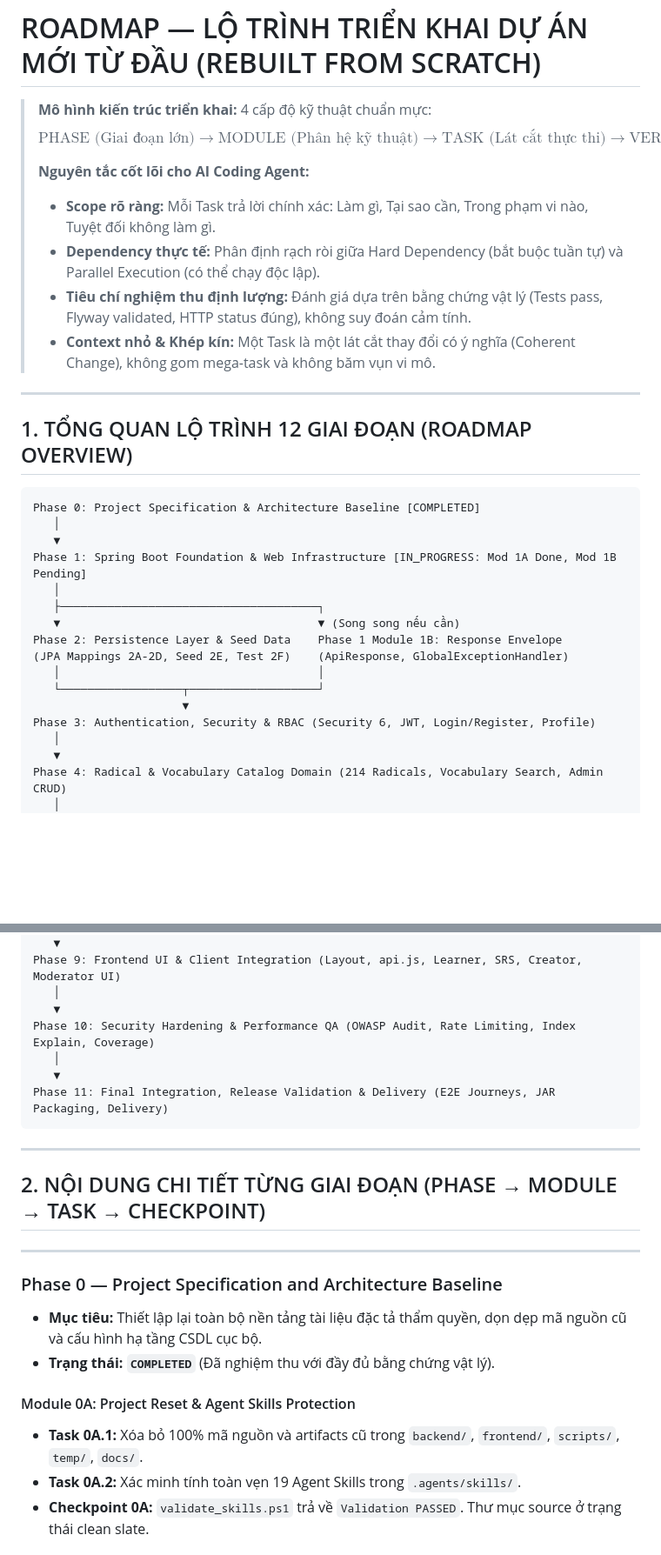
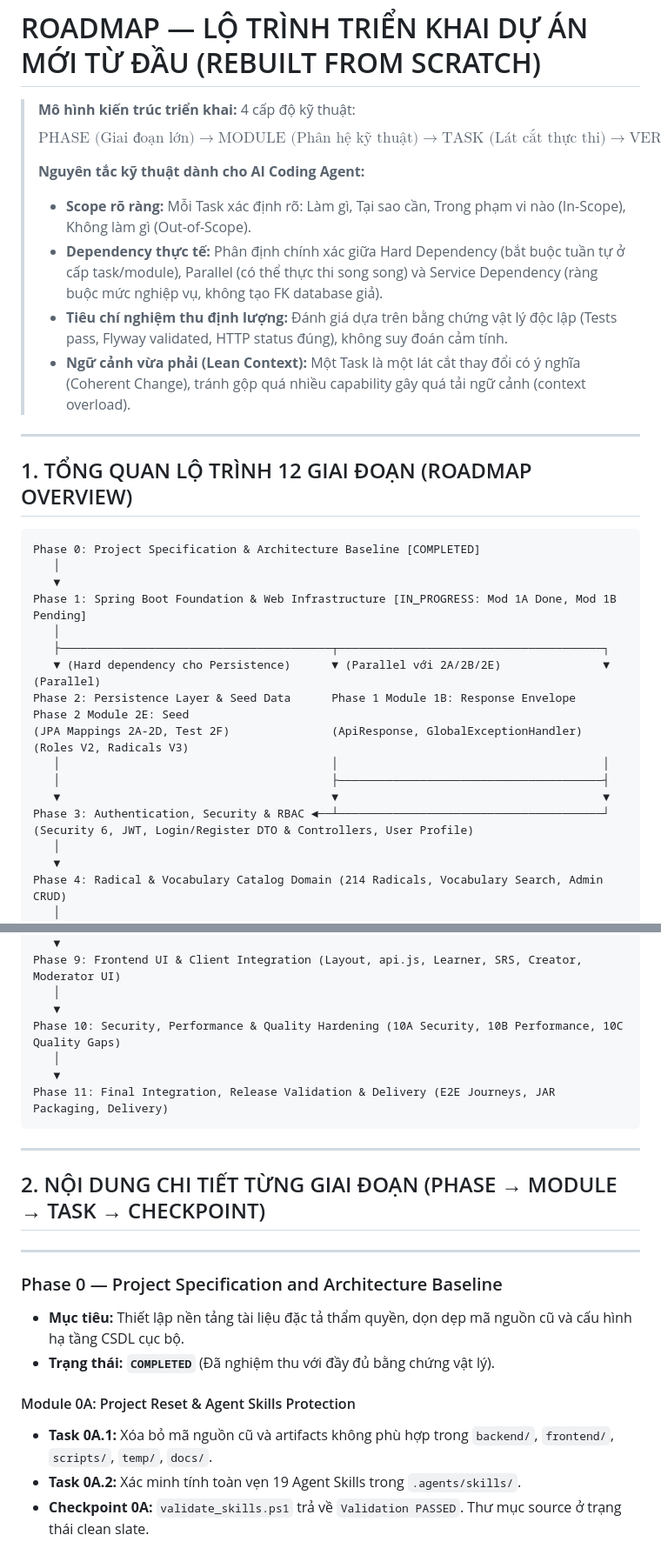
Before and after one commit to khoadzsieucapvippro/btlm, a Markdown page: .agents/ROADMAP.md, 2 parts joined by grey strips. Shown at 87% size. GitHub-like rendering; blank space fills up the shorter version.

```diff
--- a/.agents/ROADMAP.md
+++ b/.agents/ROADMAP.md
@@ -1,13 +1,13 @@
 # ROADMAP — LỘ TRÌNH TRIỂN KHAI DỰ ÁN MỚI TỪ ĐẦU (REBUILT FROM SCRATCH)
 
-> **Mô hình kiến trúc triển khai:** 4 cấp độ kỹ thuật chuẩn mực:
+> **Mô hình kiến trúc triển khai:** 4 cấp độ kỹ thuật:
 > $$\text{PHASE (Giai đoạn lớn)} \longrightarrow \text{MODULE (Phân hệ kỹ thuật)} \longrightarrow \text{TASK (Lát cắt thực thi)} \longrightarrow \text{VERIFICATION CHECKPOINT (Chốt chặn nghiệm thu)}$$
 >
-> **Nguyên tắc cốt lõi cho AI Coding Agent:**
-> - **Scope rõ ràng:** Mỗi Task trả lời chính xác: Làm gì, Tại sao cần, Trong phạm vi nào, Tuyệt đối không làm gì.
-> - **Dependency thực tế:** Phân định rạch ròi giữa Hard Dependency (bắt buộc tuần tự) và Parallel Execution (có thể chạy độc lập).
-> - **Tiêu chí nghiệm thu định lượng:** Đánh giá dựa trên bằng chứng vật lý (Tests pass, Flyway validated, HTTP status đúng), không suy đoán cảm tính.
-> - **Context nhỏ & Khép kín:** Một Task là một lát cắt thay đổi có ý nghĩa (Coherent Change), không gom mega-task và không băm vụn vi mô.
+> **Nguyên tắc kỹ thuật dành cho AI Coding Agent:**
+> - **Scope rõ ràng:** Mỗi Task xác định rõ: Làm gì, Tại sao cần, Trong phạm vi nào (In-Scope), Không làm gì (Out-of-Scope).
+> - **Dependency thực tế:** Phân định chính xác giữa Hard Dependency (bắt buộc tuần tự ở cấp task/module), Parallel (có thể thực thi song song) và Service Dependency (ràng buộc mức nghiệp vụ, không tạo FK database giả).
+> - **Tiêu chí nghiệm thu định lượng:** Đánh giá dựa trên bằng chứng vật lý độc lập (Tests pass, Flyway validated, HTTP status đúng), không suy đoán cảm tính.
+> - **Ngữ cảnh vừa phải (Lean Context):** Một Task là một lát cắt thay đổi có ý nghĩa (Coherent Change), tránh gộp quá nhiều capability gây quá tải ngữ cảnh (context overload).
 
 ---
 
@@ -19,14 +19,15 @@ Phase 0: Project Specification & Architecture Baseline [COMPLETED]
    ▼
 Phase 1: Spring Boot Foundation & Web Infrastructure [IN_PROGRESS: Mod 1A Done, Mod 1B Pending]
    │
-   ├──────────────────────────────────────┐
-   ▼                                      ▼ (Song song nếu cần)
-Phase 2: Persistence Layer & Seed Data    Phase 1 Module 1B: Response Envelope
-(JPA Mappings 2A-2D, Seed 2E, Test 2F)    (ApiResponse, GlobalExceptionHandler)
-   │                                      │
-   └──────────────────┬───────────────────┘
-                      ▼
-Phase 3: Authentication, Security & RBAC (Security 6, JWT, Login/Register, Profile)
+   ├────────────────────────────────────────┬───────────────────────────────────────┐
+   ▼ (Hard dependency cho Persistence)      ▼ (Parallel với 2A/2B/2E)               ▼ (Parallel)
+Phase 2: Persistence Layer & Seed Data      Phase 1 Module 1B: Response Envelope    Phase 2 Module 2E: Seed
+(JPA Mappings 2A-2D, Test 2F)               (ApiResponse, GlobalExceptionHandler)   (Roles V2, Radicals V3)
+   │                                        │                                       │
+   │                                        ├───────────────────────────────────────┤
+   ▼                                        ▼                                       ▼
+Phase 3: Authentication, Security & RBAC ◄──┴───────────────────────────────────────┘
+(Security 6, JWT, Login/Register DTO & Controllers, User Profile)
    │
    ▼
 Phase 4: Radical & Vocabulary Catalog Domain (214 Radicals, Vocabulary Search, Admin CRUD)
@@ -47,7 +48,7 @@ Phase 8: Personal Notes & User Settings (Notes <= 500 chars, SRS Daily Limits)
 Phase 9: Frontend UI & Client Integration (Layout, api.js, Learner, SRS, Creator, Moderator UI)
    │
    ▼
-Phase 10: Security Hardening & Performance QA (OWASP Audit, Rate Limiting, Index Explain, Coverage)
+Phase 10: Security, Performance & Quality Hardening (10A Security, 10B Performance, 10C Quality Gaps)
    │
    ▼
 Phase 11: Final Integration, Release Validation & Delivery (E2E Journeys, JAR Packaging, Delivery)
@@ -60,11 +61,11 @@ Phase 11: Final Integration, Release Validation & Delivery (E2E Journeys, JAR Pa
 ---
 
 ### Phase 0 — Project Specification and Architecture Baseline
-- **Mục tiêu:** Thiết lập lại toàn bộ nền tảng tài liệu đặc tả thẩm quyền, dọn dẹp mã nguồn cũ và cấu hình hạ tầng CSDL cục bộ.
+- **Mục tiêu:** Thiết lập nền tảng tài liệu đặc tả thẩm quyền, dọn dẹp mã nguồn cũ và cấu hình hạ tầng CSDL cục bộ.
 - **Trạng thái:** **`COMPLETED`** (Đã nghiệm thu với đầy đủ bằng chứng vật lý).
 
 #### Module 0A: Project Reset & Agent Skills Protection
-* **Task 0A.1:** Xóa bỏ 100% mã nguồn và artifacts cũ trong `backend/`, `frontend/`, `scripts/`, `temp/`, `docs/`.
+* **Task 0A.1:** Xóa bỏ mã nguồn cũ và artifacts không phù hợp trong `backend/`, `frontend/`, `scripts/`, `temp/`, `docs/`.
 * **Task 0A.2:** Xác minh tính toàn vẹn 19 Agent Skills trong `.agents/skills/`.
 * **Checkpoint 0A:** `validate_skills.ps1` trả về `Validation PASSED`. Thư mục source ở trạng thái clean slate.
 
```
Also changed, not shown: other parts of .agents/ROADMAP.md (+52 -33 lines), .agents/CURRENT_STATE.md (+4 -4 lines), .agents/PROGRESS.md (+51 -50 lines).
